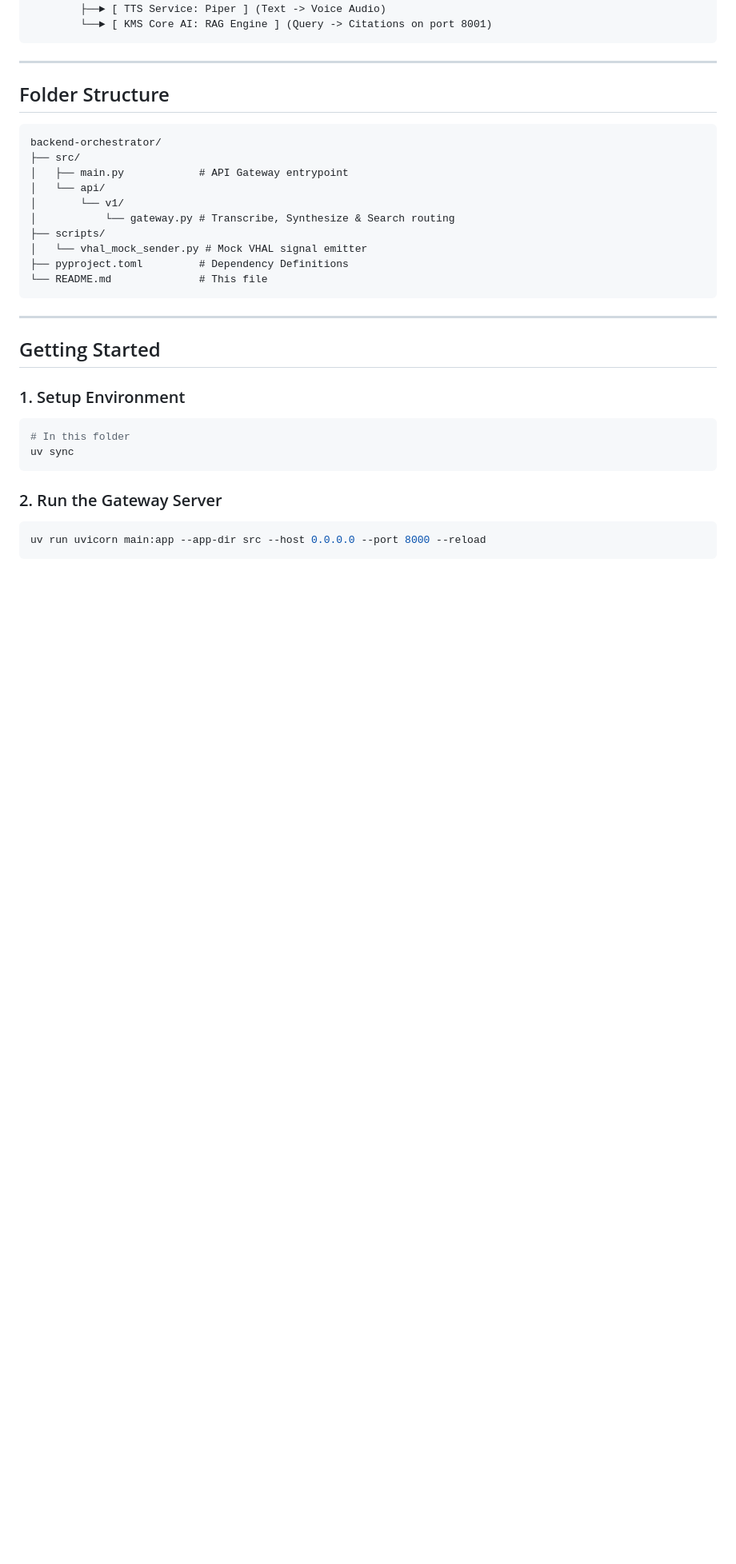
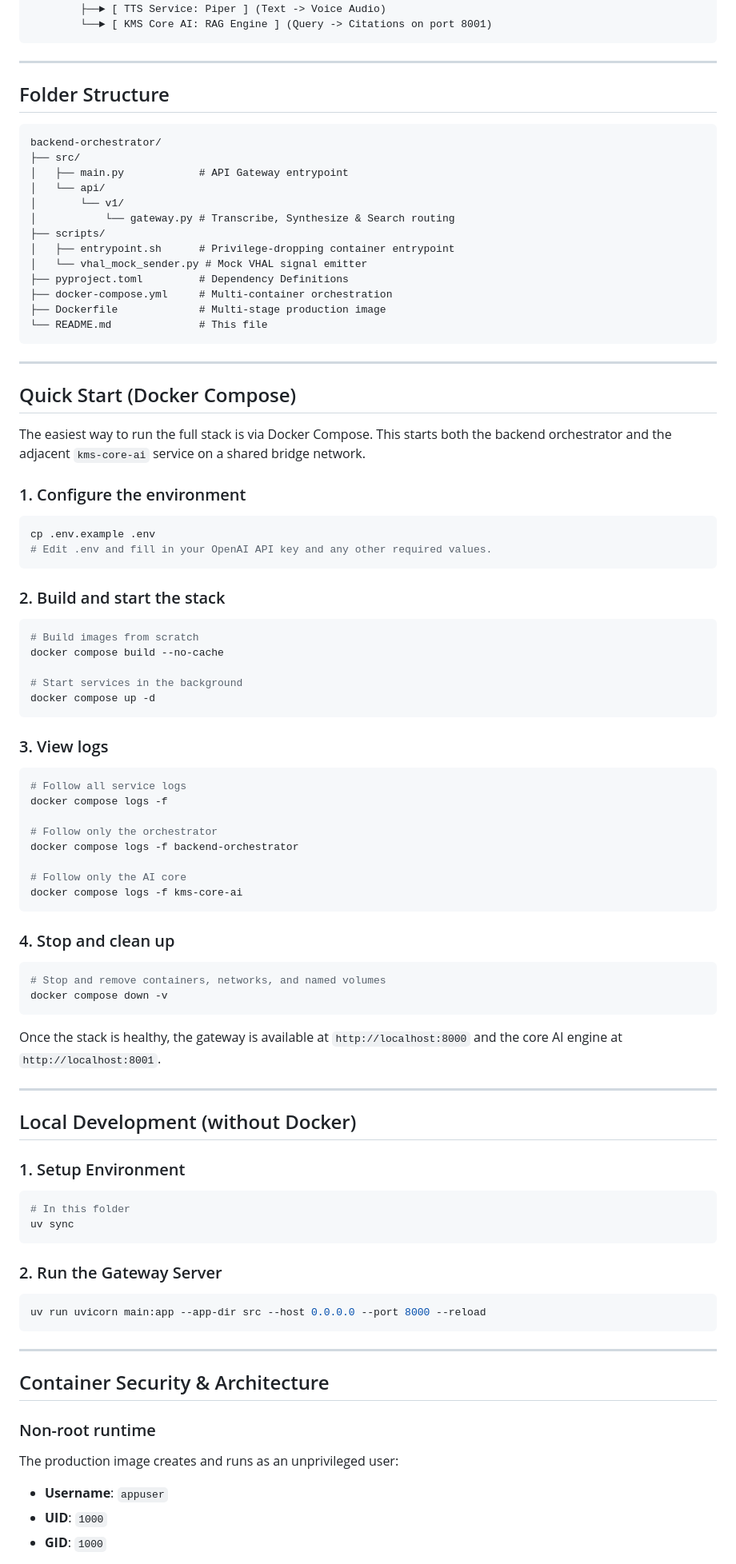
Before and after one commit to WheelchairTeam-FPTautomotive/backend-orchestrator, a Markdown page: README.md, the part around one of its changes. Shown at 80% size. Rendered like a GitHub page; blank space fills up the shorter version.

````diff
--- a/README.md
+++ b/README.md
@@ -27,6 +29,7 @@ This is the central orchestrator gateway for the **Traceable Voice Copilot** pro
 ---
 
 ## Folder Structure
+
 ```
 backend-orchestrator/
 ├── src/
@@ -35,21 +38,85 @@ backend-orchestrator/
 │       └── v1/
 │           └── gateway.py # Transcribe, Synthesize & Search routing
 ├── scripts/
+│   ├── entrypoint.sh      # Privilege-dropping container entrypoint
 │   └── vhal_mock_sender.py # Mock VHAL signal emitter
 ├── pyproject.toml         # Dependency Definitions
+├── docker-compose.yml     # Multi-container orchestration
+├── Dockerfile             # Multi-stage production image
 └── README.md              # This file
 ```
 
 ---
 
-## Getting Started
+## Quick Start (Docker Compose)
+
+The easiest way to run the full stack is via Docker Compose. This starts both the backend orchestrator and the adjacent `kms-core-ai` service on a shared bridge network.
+
+### 1. Configure the environment
+
+```bash
+cp .env.example .env
+# Edit .env and fill in your OpenAI API key and any other required values.
+```
+
+### 2. Build and start the stack
+
+```bash
+# Build images from scratch
+docker compose build --no-cache
+
+# Start services in the background
+docker compose up -d
+```
+
+### 3. View logs
+
+```bash
+# Follow all service logs
+docker compose logs -f
+
+# Follow only the orchestrator
+docker compose logs -f backend-orchestrator
+
+# Follow only the AI core
+docker compose logs -f kms-core-ai
+```
+
+### 4. Stop and clean up
+
+```bash
+# Stop and remove containers, networks, and named volumes
+docker compose down -v
+```
+
+Once the stack is healthy, the gateway is available at `http://localhost:8000` and the core AI engine at `http://localhost:8001`.
+
+---
+
+## Local Development (without Docker)
 
 ### 1. Setup Environment
+
 ```bash
 # In this folder
 uv sync
 ```
 
 ### 2. Run the Gateway Server
+
 ```bash
 uv run uvicorn main:app --app-dir src --host 0.0.0.0 --port 8000 --reload
+```
+
+---
+
+## Container Security & Architecture
+
+### Non-root runtime
+
+The production image creates and runs as an unprivileged user:
+
+* **Username**: `appuser`
+* **UID**: `1000`
+* **GID**: `1000`
+
````
Also changed, not shown: other parts of README.md (+115 -2 lines).
